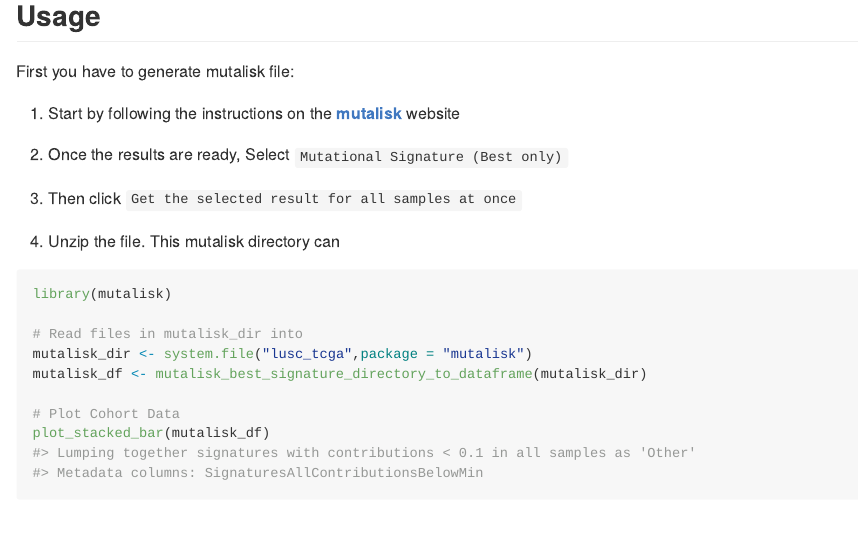
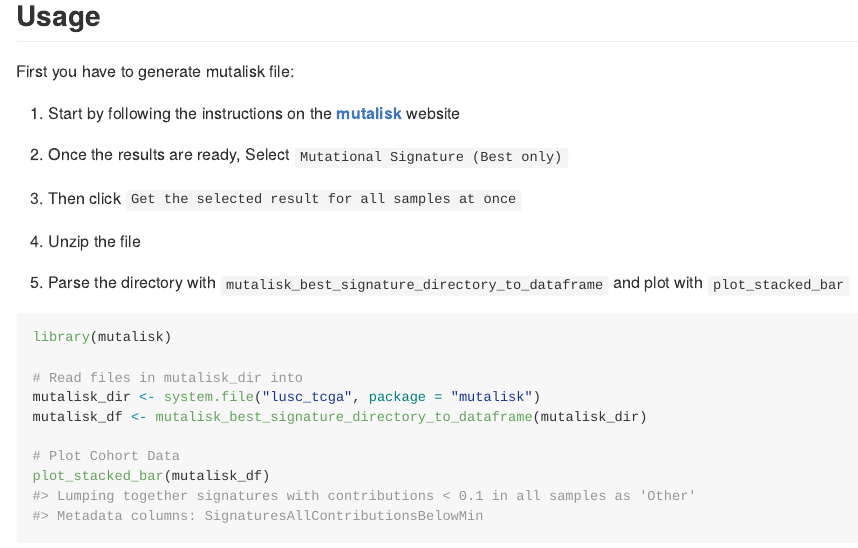
Before and after one commit to selkamand/mutaliskRutils, an R Markdown document (README.Rmd): the page in a window 1100 px wide, from 430 px down. The pictures show the output file README.md that the author committed with the source, drawn offline in the style of GitHub; badge pictures from the web are left out.

Commit message:
fix: readme usage

````diff
--- a/README.Rmd
+++ b/README.Rmd
@@ -46,14 +46,16 @@ First you have to generate mutalisk file:
 
 3. Then click `Get the selected result for all samples at once`
 
-4. Unzip the file. This mutalisk directory can
+4. Unzip the file
+
+5. Parse the directory with `mutalisk_best_signature_directory_to_dataframe` and plot with `plot_stacked_bar`
 
 
 ```{r example}
 library(mutalisk)
 
 # Read files in mutalisk_dir into
-mutalisk_dir <- system.file("lusc_tcga",package = "mutalisk")
+mutalisk_dir <- system.file("lusc_tcga", package = "mutalisk")
 mutalisk_df <- mutalisk_best_signature_directory_to_dataframe(mutalisk_dir)
 
 # Plot Cohort Data
````
Also changed, not shown: README.md.
